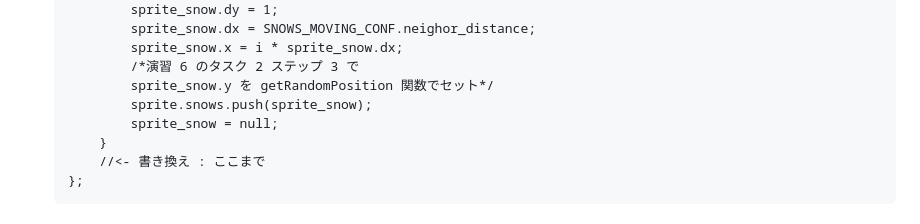
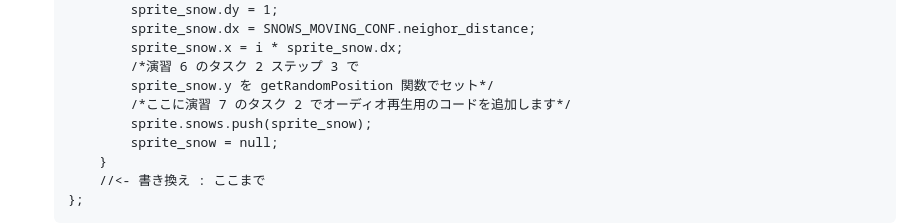
Before and after one commit to osamum/HTML5Game_and_PWA_Handson, a Markdown page: html5_game_HOL06.md, the part around the change. Drawn GitHub-style.

```diff
--- a/html5_game_HOL06.md
+++ b/html5_game_HOL06.md
@@ -44,6 +44,7 @@
             sprite_snow.x = i * sprite_snow.dx;
             /*演習 6 のタスク 2 ステップ 3 で
             sprite_snow.y を getRandomPosition 関数でセット*/
+            /*ここに演習 7 のタスク 2 でオーディオ再生用のコードを追加します*/
             sprite.snows.push(sprite_snow);
             sprite_snow = null;
         }
```
Also changed, not shown: html5_game_HOL02.md (+2 -0 lines), results/ex7_2/img/snow.png (added), results/ex7_2/img/snow_man.png (added), results/ex7_2/img/sp_snow.png (added), 7 other files.
